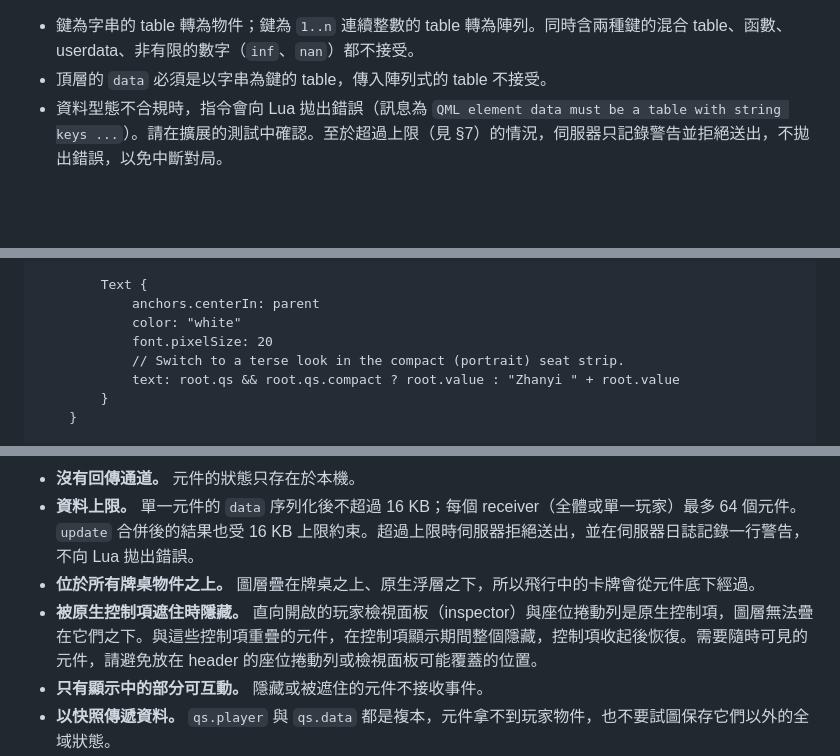
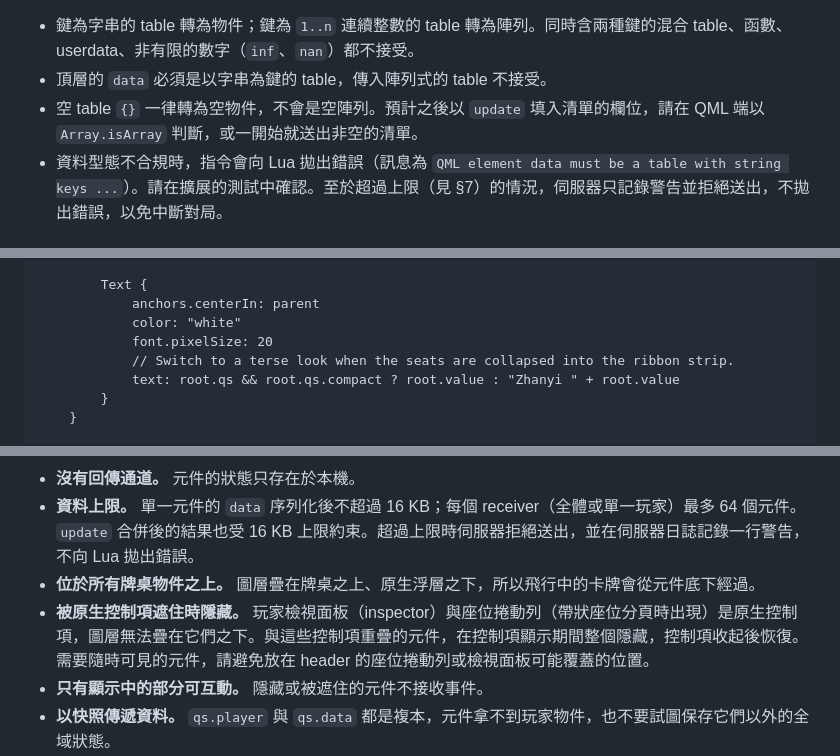
Before and after one commit to lolosiyue/Qsanguosha-sijyu, a Markdown page: docs/qml-table-elements.md, 3 parts joined by grey strips. Rendered like a GitHub page; blank space fills up the shorter version.

```diff
--- a/docs/qml-table-elements.md
+++ b/docs/qml-table-elements.md
@@ -103,6 +103,7 @@ local data = {
 
 - 鍵為字串的 table 轉為物件；鍵為 `1..n` 連續整數的 table 轉為陣列。同時含兩種鍵的混合 table、函數、userdata、非有限的數字（`inf`、`nan`）都不接受。
 - 頂層的 `data` 必須是以字串為鍵的 table，傳入陣列式的 table 不接受。
+- 空 table `{}` 一律轉為空物件，不會是空陣列。預計之後以 `update` 填入清單的欄位，請在 QML 端以 `Array.isArray` 判斷，或一開始就送出非空的清單。
 - 資料型態不合規時，指令會向 Lua 拋出錯誤（訊息為 `QML element data must be a table with string keys ...`）。請在擴展的測試中確認。至於超過上限（見 §7）的情況，伺服器只記錄警告並拒絕送出，不拋出錯誤，以免中斷對局。
 
 ## 3. QML 端合約
@@ -167,7 +168,7 @@ Item {
             anchors.centerIn: parent
             color: "white"
             font.pixelSize: 20
-            // Switch to a terse look in the compact (portrait) seat strip.
+            // Switch to a terse look when the seats are collapsed into the ribbon strip.
             text: root.qs && root.qs.compact ? root.value : "Zhanyi " + root.value
         }
     }
@@ -246,7 +249,7 @@ QML 檔案不存在或編譯失敗時，同一路徑只記錄一次警告，並
 - **沒有回傳通道。** 元件的狀態只存在於本機。
 - **資料上限。** 單一元件的 `data` 序列化後不超過 16 KB；每個 receiver（全體或單一玩家）最多 64 個元件。`update` 合併後的結果也受 16 KB 上限約束。超過上限時伺服器拒絕送出，並在伺服器日誌記錄一行警告，不向 Lua 拋出錯誤。
 - **位於所有牌桌物件之上。** 圖層疊在牌桌之上、原生浮層之下，所以飛行中的卡牌會從元件底下經過。
-- **被原生控制項遮住時隱藏。** 直向開啟的玩家檢視面板（inspector）與座位捲動列是原生控制項，圖層無法疊在它們之下。與這些控制項重疊的元件，在控制項顯示期間整個隱藏，控制項收起後恢復。需要隨時可見的元件，請避免放在 header 的座位捲動列或檢視面板可能覆蓋的位置。
+- **被原生控制項遮住時隱藏。** 玩家檢視面板（inspector）與座位捲動列（帶狀座位分頁時出現）是原生控制項，圖層無法疊在它們之下。與這些控制項重疊的元件，在控制項顯示期間整個隱藏，控制項收起後恢復。需要隨時可見的元件，請避免放在 header 的座位捲動列或檢視面板可能覆蓋的位置。
 - **只有顯示中的部分可互動。** 隱藏或被遮住的元件不接收事件。
 - **以快照傳遞資料。** `qs.player` 與 `qs.data` 都是複本，元件拿不到玩家物件，也不要試圖保存它們以外的全域狀態。
 - **客戶端須載入同一份擴展。** 路線一的登記要在客戶端也執行；客戶端沒有登記時，標記退回原本的文字按鈕。
```
Also changed, not shown: other parts of docs/qml-table-elements.md (+19 -17 lines).
